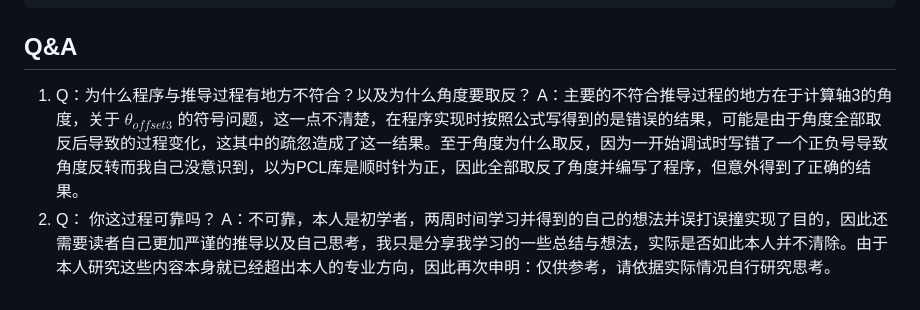
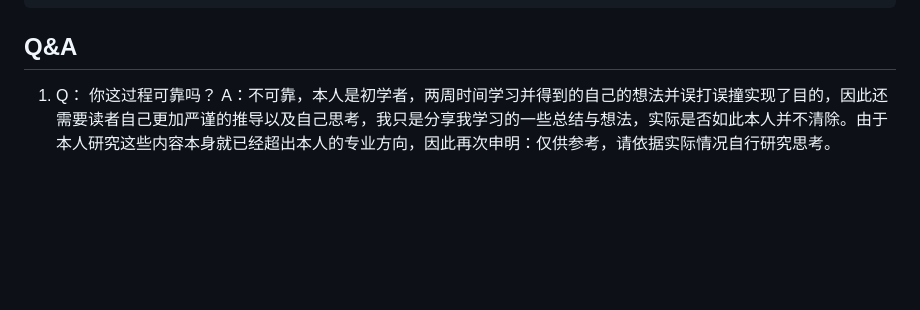
Before and after one commit to ClamJom/Six-Axis-Robot-Simulate, a Markdown page: Readme.md, the part around the change. Rendered like a GitHub page; blank space fills up the shorter version.

````diff
--- a/Readme.md
+++ b/Readme.md
@@ -262,8 +262,5 @@ $$
 ```
 
 ## Q&A
-
-1. Q：为什么程序与推导过程有地方不符合？以及为什么角度要取反？
-   A：主要的不符合推导过程的地方在于计算轴3的角度，关于 $\theta_{offset3}$ 的符号问题，这一点不清楚，在程序实现时按照公式写得到的是错误的结果，可能是由于角度全部取反后导致的过程变化，这其中的疏忽造成了这一结果。至于角度为什么取反，因为一开始调试时写错了一个正负号导致角度反转而我自己没意识到，以为PCL库是顺时针为正，因此全部取反了角度并编写了程序，但意外得到了正确的结果。
-2. Q： 你这过程可靠吗？
+1. Q： 你这过程可靠吗？
    A：不可靠，本人是初学者，两周时间学习并得到的自己的想法并误打误撞实现了目的，因此还需要读者自己更加严谨的推导以及自己思考，我只是分享我学习的一些总结与想法，实际是否如此本人并不清除。由于本人研究这些内容本身就已经超出本人的专业方向，因此再次申明：仅供参考，请依据实际情况自行研究思考。
````
